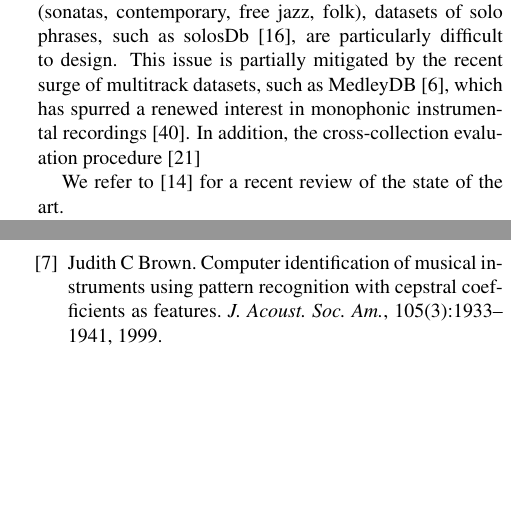
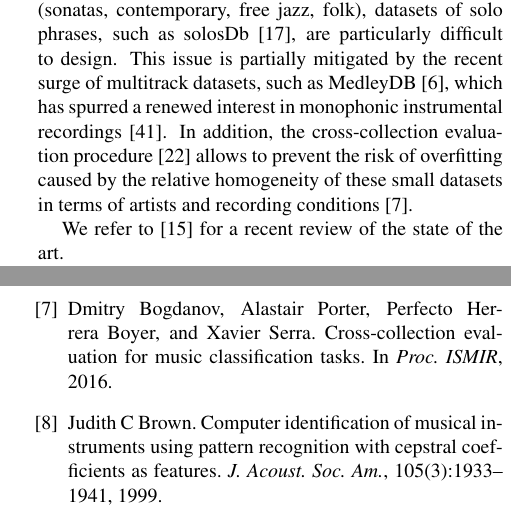
Before and after one commit to mathieulagrange/dlfm2018, a LaTeX paper (paper/lostanlenPlayingTechniques.tex): two parts of the columns of pages 2 and 5 of 6, joined at a grey line, cut so that both start at the same text, the shorter picture padded with empty space. Compiled offline with pdfLaTeX.

Commit message:
cite bogdanov 2016 ismir

```diff
--- a/paper/lostanlenPlayingTechniques.tex
+++ b/paper/lostanlenPlayingTechniques.tex
@@ -145,7 +145,7 @@ Therefore, it seems that the supervised classification of musical instruments fr
 One straightforward extension of the problem above is the classification of solo phrases, encompassing some variability in melody \cite{krishna2004icassp}, for which the accuracy of STRF models is around $80\%$ \cite{patil2015eurasip}.
 Since the Western tradition of solo music is essentially limited to a narrow range of instruments (\eg{} piano, classical guitar, violin) and genres (sonatas, contemporary, free jazz, folk), datasets of solo phrases, such as solosDb \cite{joder2009taslp}, are particularly difficult to design.
 This issue is partially mitigated by the recent surge of multitrack datasets, such as MedleyDB \cite{bittner2014ismir}, which has spurred a renewed interest in monophonic instrumental recordings \cite{yip2017ismir}.
-In addition, the cross-collection evaluation procedure \cite{livshin2003ismir}
+In addition, the cross-collection evaluation procedure \cite{livshin2003ismir} allows to prevent the risk of overfitting caused by the relative homogeneity of these small datasets in terms of artists and recording conditions \cite{bogdanov2016ismir}.
 
 %Yet, the homogeneity of these datasets in terms of artists and recording conditions exposes them to cause overfitting; to address this p
 
```
Also changed, not shown: paper/lostanlenPlayingTechniques.pdf.
